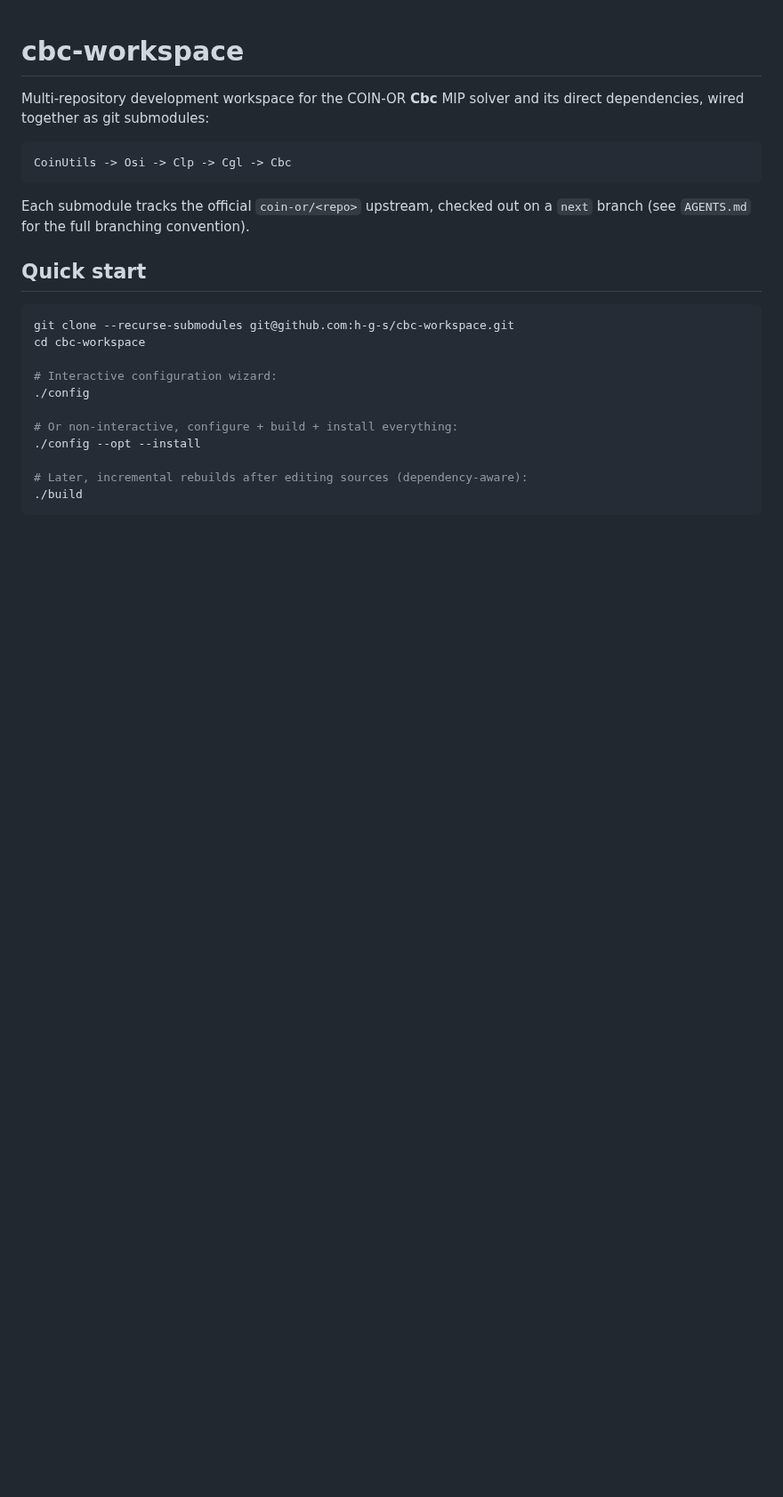
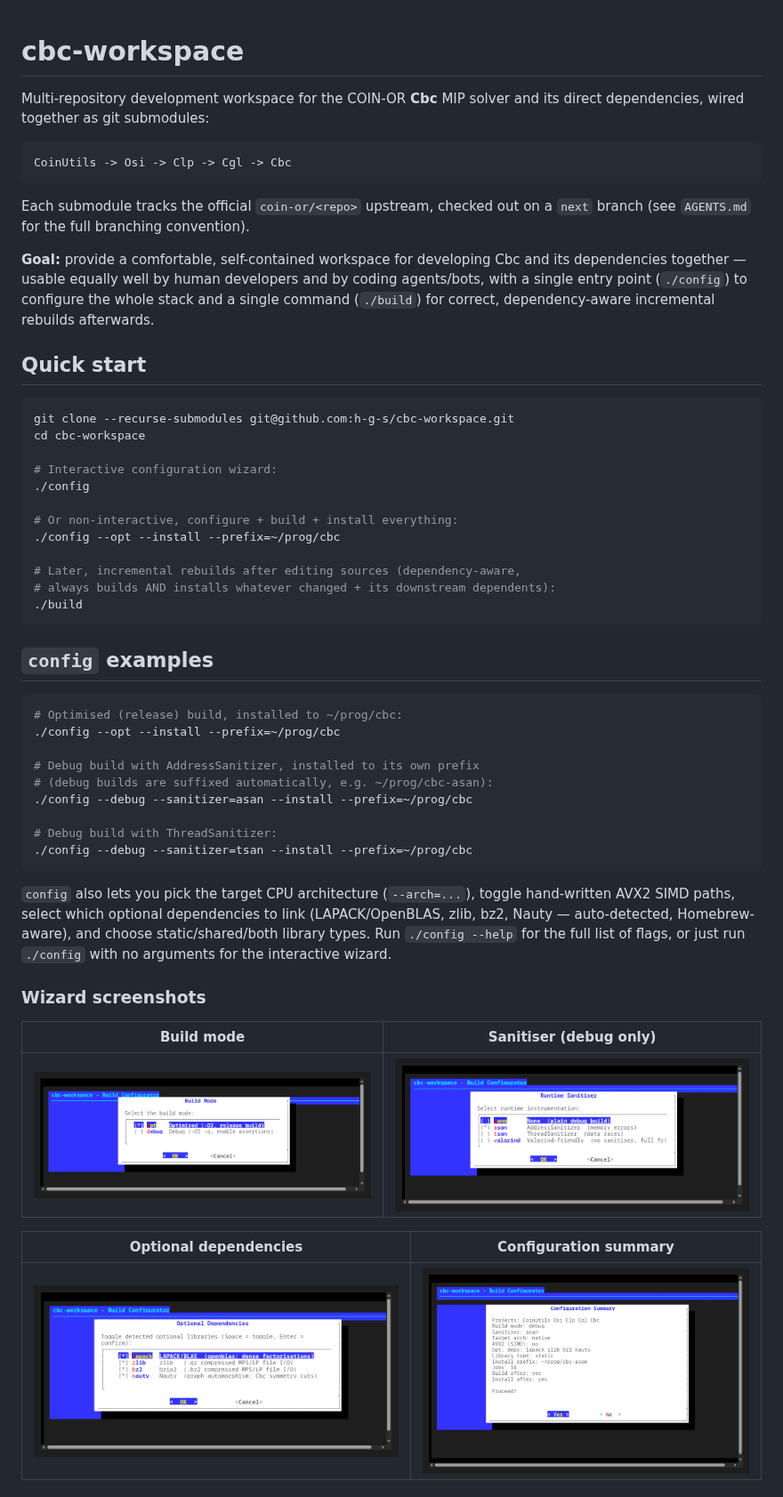
Before and after one commit to h-g-s/cbc-workspace, a Markdown page: README.md, the part around one of its changes. Shown at 89% size. Rendered like a GitHub page; pictures changed too: docs/img/config-build-mode.png (added), docs/img/config-optional-deps.png (added), docs/img/config-sanitizer.png (added); blank space fills up the shorter version.

Commit message:
README: document recent config/build updates, add wizard screenshots
Expand README with:
- Repository goal statement (comfortable workspace for humans and bots
  to develop Cbc together).
- ./config examples covering opt and debug+asan/tsan builds, each with
  an explicit --prefix.
- Screenshots of the interactive TUI wizard (build mode, sanitiser,
  optional dependencies checklist, configuration summary) under
  docs/img/, captured via dialog+tmux+chromium headless rendering.
- ./build section summarizing the dependency-aware rebuild + always-
  install behavior.

Co-authored-by: Copilot <223556219+Copilot@users.noreply.github.com>

````diff
--- a/README.md
+++ b/README.md
@@ -10,6 +10,12 @@ CoinUtils -> Osi -> Clp -> Cgl -> Cbc
 Each submodule tracks the official `coin-or/<repo>` upstream, checked out on a
 `next` branch (see `AGENTS.md` for the full branching convention).
 
+**Goal:** provide a comfortable, self-contained workspace for developing Cbc and
+its dependencies together — usable equally well by human developers and by
+coding agents/bots, with a single entry point (`./config`) to configure the
+whole stack and a single command (`./build`) for correct, dependency-aware
+incremental rebuilds afterwards.
+
 ## Quick start
 
 ```sh
@@ -20,9 +26,40 @@ cd cbc-workspace
 ./config
 
 # Or non-interactive, configure + build + install everything:
-./config --opt --install
+./config --opt --install --prefix=~/prog/cbc
 
-# Later, incremental rebuilds after editing sources (dependency-aware):
+# Later, incremental rebuilds after editing sources (dependency-aware,
+# always builds AND installs whatever changed + its downstream dependents):
 ./build
 ```
 
+## `config` examples
+
+```sh
+# Optimised (release) build, installed to ~/prog/cbc:
+./config --opt --install --prefix=~/prog/cbc
+
+# Debug build with AddressSanitizer, installed to its own prefix
+# (debug builds are suffixed automatically, e.g. ~/prog/cbc-asan):
+./config --debug --sanitizer=asan --install --prefix=~/prog/cbc
+
+# Debug build with ThreadSanitizer:
+./config --debug --sanitizer=tsan --install --prefix=~/prog/cbc
+```
+
+`config` also lets you pick the target CPU architecture (`--arch=...`), toggle
+hand-written AVX2 SIMD paths, select which optional dependencies to link
+(LAPACK/OpenBLAS, zlib, bz2, Nauty — auto-detected, Homebrew-aware), and choose
+static/shared/both library types. Run `./config --help` for the full list of
+flags, or just run `./config` with no arguments for the interactive wizard.
+
+### Wizard screenshots
+
+| Build mode | Sanitiser (debug only) |
+|---|---|
+| ![Build mode selection](docs/img/config-build-mode.png) | ![Sanitiser selection](docs/img/config-sanitizer.png) |
+
+| Optional dependencies | Configuration summary |
+|---|---|
+| ![Optional dependencies checklist](docs/img/config-optional-deps.png) | ![Configuration summary](docs/img/config-summary.png) |
+
````
Also changed, not shown: other parts of README.md (+16 -0 lines).
